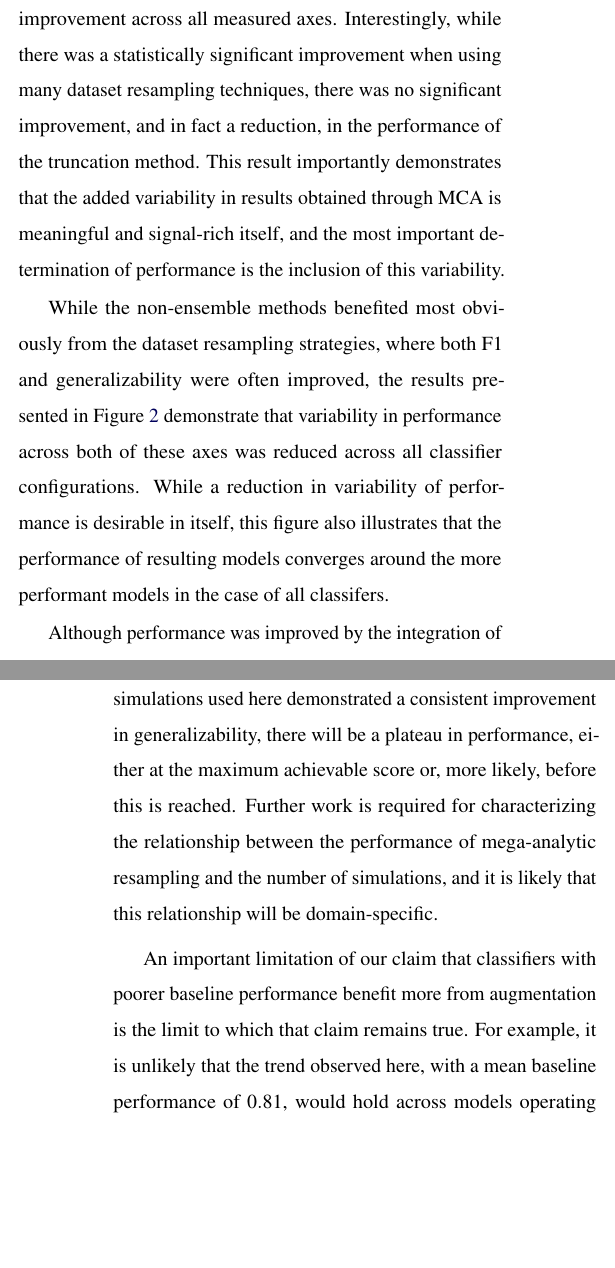
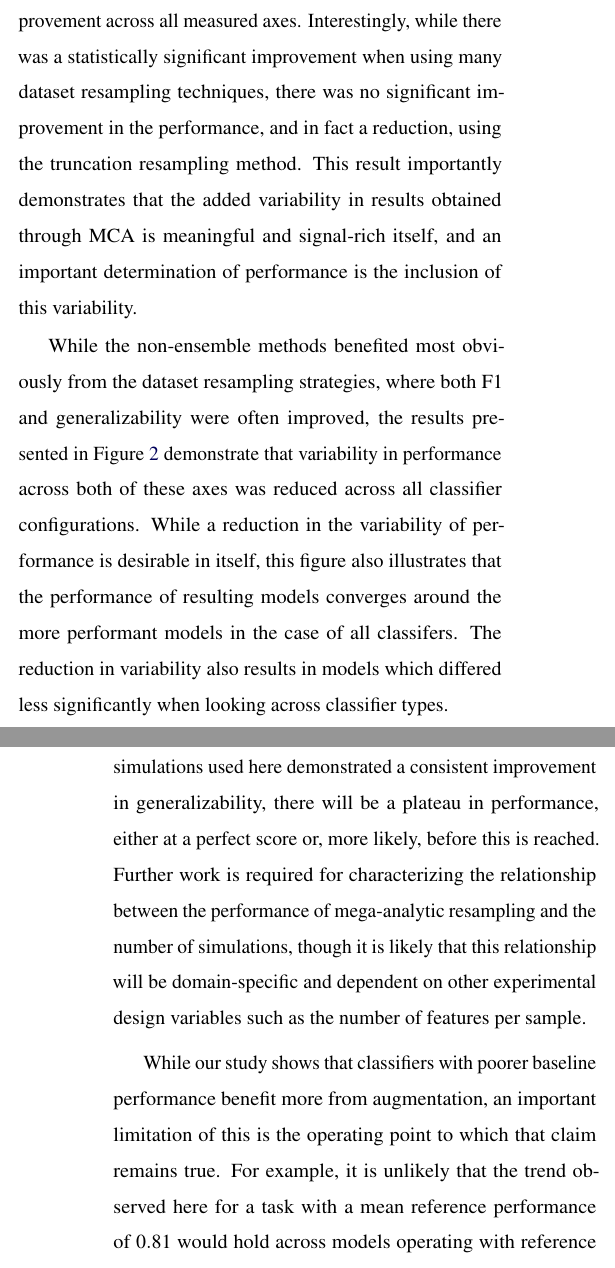
Before and after one commit to gkpapers/2021AggregateMCA, a LaTeX document (paper/aggregating-unstable-derivatives.tex): two parts of the columns of pages 8 and 9 of 12, joined at a grey line, cut so that both start at the same text, the shorter picture padded with empty space. Compiled offline with pdfLaTeX.

Commit message:
updated discussion

```diff
--- a/paper/aggregating-unstable-derivatives.tex
+++ b/paper/aggregating-unstable-derivatives.tex
@@ -433,15 +433,16 @@ augmentation can be used to improve the training, testing, and generalizability
 Through the training and evauation of $2,560$ models combining varying strategies for preprocessing, dimensionality
 reduction, classifier, and resampling, we found consistent improvement across all measured axes. Interestingly, while
 there was a statistically significant improvement when using many dataset resampling techniques, there was no
-significant improvement, and in fact a reduction, in the performance of the truncation method. This result importantly
-demonstrates that the added variability in results obtained through MCA is meaningful and signal-rich itself, and the
-most important determination of performance is the inclusion of this variability.
+significant improvement in the performance, and in fact a reduction, using the truncation resampling method. This
+result importantly demonstrates that the added variability in results obtained through MCA is meaningful and
+signal-rich itself, and an important determination of performance is the inclusion of this variability.
 
 While the non-ensemble methods benefited most obviously from the dataset resampling strategies, where both F1 and
 generalizability were often improved, the results presented in Figure~\ref{fig:change_in_gen} demonstrate that
 variability in performance across both of these axes was reduced across all classifier configurations. While a
-reduction in variability of performance is desirable in itself, this figure also illustrates that the performance of
-resulting models converges around the more performant models in the case of all classifers.
+reduction in the variability of performance is desirable in itself, this figure also illustrates that the performance
+of resulting models converges around the more performant models in the case of all classifers. The reduction in
+variability also results in models which differed less significantly when looking across classifier types.
 
 Although performance was improved by the integration of MCA simulated samples, performance was not significantly
 related to the number of simulations used in any case other than the mega-analytic resampling strategy. The
@@ -452,11 +453,10 @@ added data collection and a theoretical doubling the sample processing time. The
 simulations in the mega-analytic case could be considered an analog to increasing the sample size of an experiment.
 While the range of simulations used here demonstrated a consistent improvement in generalizability, there will be a
-plateau in performance, either at the maximum achievable score or, more likely, before this is reached. Further
-work is required for characterizing the relationship between the performance of mega-analytic resampling and the number
-of simulations, and it is likely that this relationship will be domain-specific.
+plateau in performance, either at a perfect score or, more likely, before this is reached. Further work is required for
+characterizing the relationship between the performance of mega-analytic resampling and the number of simulations,
+though it is likely that this relationship will be domain-specific and dependent on other experimental design variables
+such as the number of features per sample.
 
-An important limitation of our claim that classifiers with poorer baseline performance benefit more from augmentation
-is the limit to which that claim remains true. For example, it is unlikely that the trend observed here, with a mean
-baseline performance of $0.81$, would hold across models operating with baseline performance near chance.
-Characterizing the behaviour of this technique across a range of classification contexts and performances would shed
-light on whether this technique could be applied globally or if it is limited to making ``good'' models better.
+While our study shows that classifiers with poorer baseline performance benefit more from augmentation, an important
+limitation of this is the operating point to which that claim remains true. For example, it is unlikely that the trend
+observed here for a task with a mean reference performance of $0.81$ would hold across models operating with reference
@@ -476,9 +478,10 @@ dataset~\cite{Kiar2020-yz}. While it is likely that the methods demonstrated her
-traditional methods of dataset augmentation, it is presently unclear if this technique could serve as a cost-effective
-replacement for data collection, and exploring that relationship is an exciting avenue for future work.
+dataset~\cite{Kiar2020-yz}. While it is likely that the MCA methods will work harmoniously with traditional methods of
+dataset augmentation, it is presently unclear if this technique could serve as a cost-effective replacement for data
+collection, and exploring that relationship is an exciting avenue for future work.
 
 A common issue in many machine learning contexts is the unbalanced nature of datasets. When using a nearest-neighbour
-classifier, for instance, a dramatic difference the membership of each group could have significant impact on model
-hyper-parameters and performance. In contexts where improved sampling is not possible, such as when considering a
+classifier, for instance, a dramatic difference in the membership of each group could have significant impact on model
+hyper-parameters and performance. In contexts where balanced sampling is not possible, such as when considering a rare
 clinical population, perturbation-augmented datasets could be applied for realistic upsampling of data. In this case, a
 mega-analytic aggregation strategy could be used in which more simulations would be performed for members of the
 under-represented class, similar to the balancing of weights applicable to some models. This application is
```
Also changed, not shown: paper/aggregating-unstable-derivatives.pdf, paper/aggregating-unstable-derivatives.tex (29 more changed lines).
